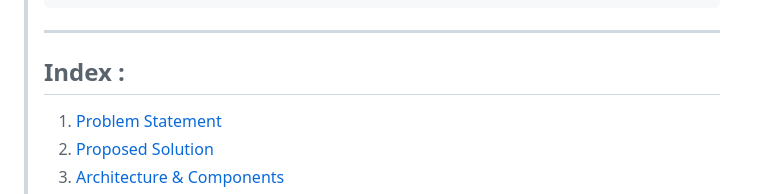
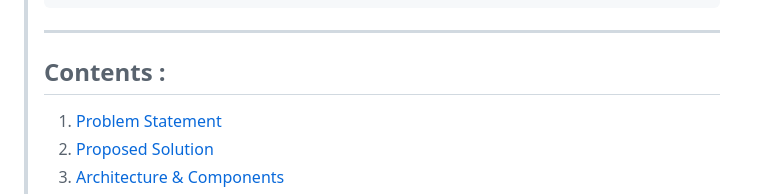
Before and after one commit to keerthanap8898/TextToVideoAPI, a Markdown page: README.md, the part around the change printed below. Rendered like a GitHub page.

```diff
--- a/README.md
+++ b/README.md
@@ -18,7 +18,8 @@
 >     ⇒ Testing Strategy.
 >     ⇒ Research Cost analysis.
 > ---
-> ## Index :
+>
+> ## Contents :
 >    1. [Problem Statement](https://github.com/keerthanap8898/TextToVideoAPI?tab=readme-ov-file#1-problem-statement-)
 >    2. [Proposed Solution](https://github.com/keerthanap8898/TextToVideoAPI?tab=readme-ov-file#2-proposed-solution-)
 >    3. [Architecture & Components](https://github.com/keerthanap8898/TextToVideoAPI?tab=readme-ov-file#3-architecture--components)
```
Also changed, not shown: other parts of README.md (+12 -12 lines).
